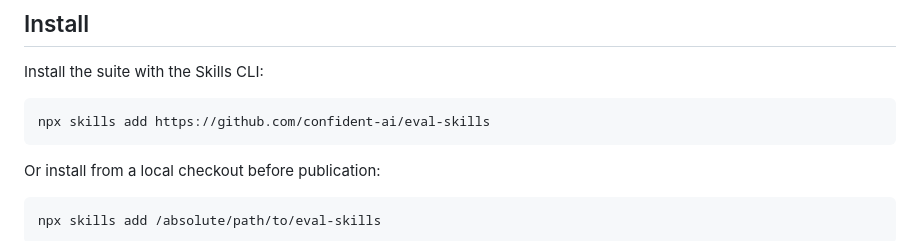
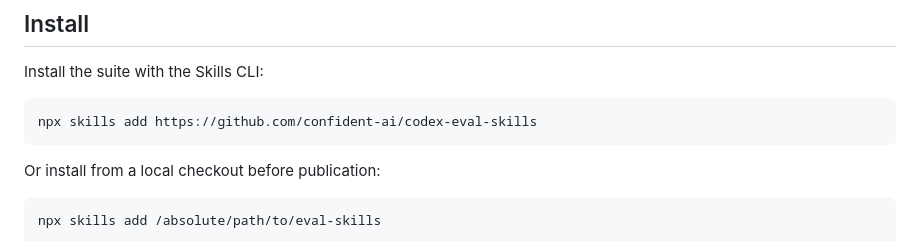
Before and after one commit to confident-ai/eval-skills, a Markdown page: README.md, the part around the change. Rendered like a GitHub page.

Commit message:
Point installation instructions to published repository

````diff
--- a/README.md
+++ b/README.md
@@ -50,7 +50,7 @@ A prototype that cannot run yet can produce scenarios and an evaluation specific
 Install the suite with the Skills CLI:
 
 ```bash
-npx skills add https://github.com/confident-ai/eval-skills
+npx skills add https://github.com/confident-ai/codex-eval-skills
 ```
 
 Or install from a local checkout before publication:
````
